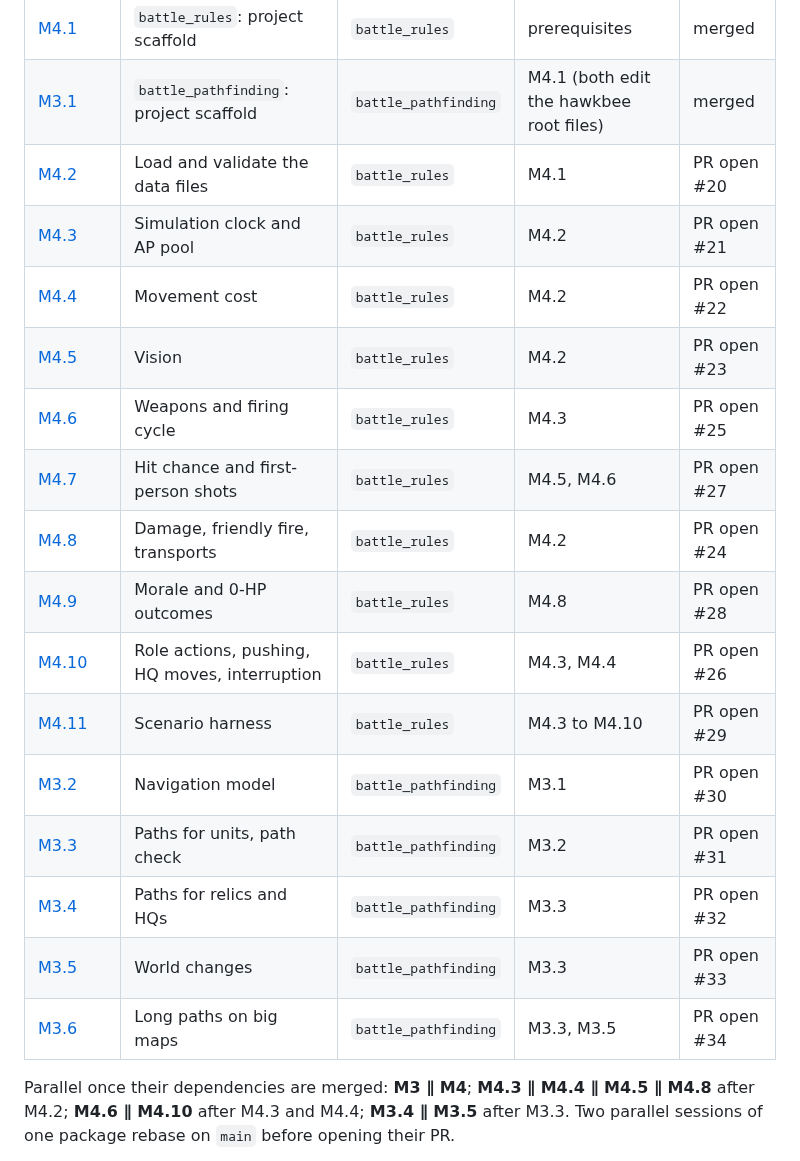
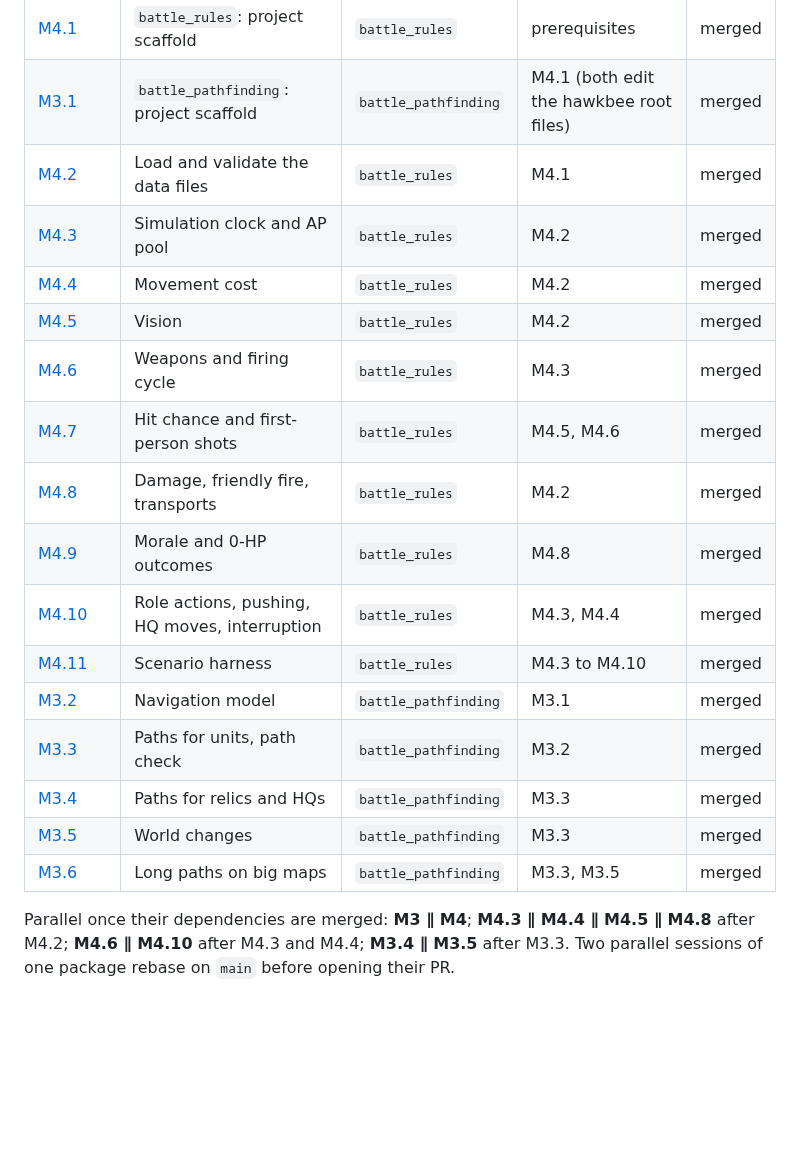
Before and after one commit to hawkbee1/hawkbee, a Markdown page: docs/battle_team/README.md, the part around the change. Drawn GitHub-style; blank space fills up the shorter version.

Commit message:
chore(battle_team): M3 and M4 merged; bump battle_team (decisions 188 to 195, P-01 target), battle_pathfinding (rule IDs) and battle_rules

```diff
--- a/docs/battle_team/README.md
+++ b/docs/battle_team/README.md
@@ -29,21 +29,21 @@ M3 (pathfinding) and M4 (rules core) do not depend on each other: the path searc
 |---|---|---|---|---|
 | [M4.1](sessions/m4-01-project-scaffold.md) | `battle_rules`: project scaffold | `battle_rules` | prerequisites | merged |
 | [M3.1](sessions/m3-01-project-scaffold.md) | `battle_pathfinding`: project scaffold | `battle_pathfinding` | M4.1 (both edit the hawkbee root files) | merged |
-| [M4.2](sessions/m4-02-load-and-validate-data.md) | Load and validate the data files | `battle_rules` | M4.1 | PR open #20 |
-| [M4.3](sessions/m4-03-clock-and-ap-pool.md) | Simulation clock and AP pool | `battle_rules` | M4.2 | PR open #21 |
-| [M4.4](sessions/m4-04-movement-cost.md) | Movement cost | `battle_rules` | M4.2 | PR open #22 |
-| [M4.5](sessions/m4-05-vision.md) | Vision | `battle_rules` | M4.2 | PR open #23 |
-| [M4.6](sessions/m4-06-weapons-and-firing-cycle.md) | Weapons and firing cycle | `battle_rules` | M4.3 | PR open #25 |
-| [M4.7](sessions/m4-07-hit-chance-and-first-person-shots.md) | Hit chance and first-person shots | `battle_rules` | M4.5, M4.6 | PR open #27 |
-| [M4.8](sessions/m4-08-damage-friendly-fire-transports.md) | Damage, friendly fire, transports | `battle_rules` | M4.2 | PR open #24 |
-| [M4.9](sessions/m4-09-morale-and-zero-hp-outcomes.md) | Morale and 0-HP outcomes | `battle_rules` | M4.8 | PR open #28 |
-| [M4.10](sessions/m4-10-role-actions-pushing-hq-moves.md) | Role actions, pushing, HQ moves, interruption | `battle_rules` | M4.3, M4.4 | PR open #26 |
-| [M4.11](sessions/m4-11-scenario-harness.md) | Scenario harness | `battle_rules` | M4.3 to M4.10 | PR open #29 |
-| [M3.2](sessions/m3-02-navigation-model.md) | Navigation model | `battle_pathfinding` | M3.1 | PR open #30 |
-| [M3.3](sessions/m3-03-paths-for-units-and-path-check.md) | Paths for units, path check | `battle_pathfinding` | M3.2 | PR open #31 |
-| [M3.4](sessions/m3-04-paths-for-relics-and-hqs.md) | Paths for relics and HQs | `battle_pathfinding` | M3.3 | PR open #32 |
-| [M3.5](sessions/m3-05-world-changes.md) | World changes | `battle_pathfinding` | M3.3 | PR open #33 |
-| [M3.6](sessions/m3-06-long-paths-on-big-maps.md) | Long paths on big maps | `battle_pathfinding` | M3.3, M3.5 | PR open #34 |
+| [M4.2](sessions/m4-02-load-and-validate-data.md) | Load and validate the data files | `battle_rules` | M4.1 | merged |
+| [M4.3](sessions/m4-03-clock-and-ap-pool.md) | Simulation clock and AP pool | `battle_rules` | M4.2 | merged |
+| [M4.4](sessions/m4-04-movement-cost.md) | Movement cost | `battle_rules` | M4.2 | merged |
+| [M4.5](sessions/m4-05-vision.md) | Vision | `battle_rules` | M4.2 | merged |
+| [M4.6](sessions/m4-06-weapons-and-firing-cycle.md) | Weapons and firing cycle | `battle_rules` | M4.3 | merged |
+| [M4.7](sessions/m4-07-hit-chance-and-first-person-shots.md) | Hit chance and first-person shots | `battle_rules` | M4.5, M4.6 | merged |
+| [M4.8](sessions/m4-08-damage-friendly-fire-transports.md) | Damage, friendly fire, transports | `battle_rules` | M4.2 | merged |
+| [M4.9](sessions/m4-09-morale-and-zero-hp-outcomes.md) | Morale and 0-HP outcomes | `battle_rules` | M4.8 | merged |
+| [M4.10](sessions/m4-10-role-actions-pushing-hq-moves.md) | Role actions, pushing, HQ moves, interruption | `battle_rules` | M4.3, M4.4 | merged |
+| [M4.11](sessions/m4-11-scenario-harness.md) | Scenario harness | `battle_rules` | M4.3 to M4.10 | merged |
+| [M3.2](sessions/m3-02-navigation-model.md) | Navigation model | `battle_pathfinding` | M3.1 | merged |
+| [M3.3](sessions/m3-03-paths-for-units-and-path-check.md) | Paths for units, path check | `battle_pathfinding` | M3.2 | merged |
+| [M3.4](sessions/m3-04-paths-for-relics-and-hqs.md) | Paths for relics and HQs | `battle_pathfinding` | M3.3 | merged |
+| [M3.5](sessions/m3-05-world-changes.md) | World changes | `battle_pathfinding` | M3.3 | merged |
+| [M3.6](sessions/m3-06-long-paths-on-big-maps.md) | Long paths on big maps | `battle_pathfinding` | M3.3, M3.5 | merged |
 
 Parallel once their dependencies are merged: **M3 ∥ M4**; **M4.3 ∥ M4.4 ∥ M4.5 ∥ M4.8** after M4.2; **M4.6 ∥ M4.10** after M4.3 and M4.4; **M3.4 ∥ M3.5** after M3.3. Two parallel sessions of one package rebase on `main` before opening their PR.
 
```
